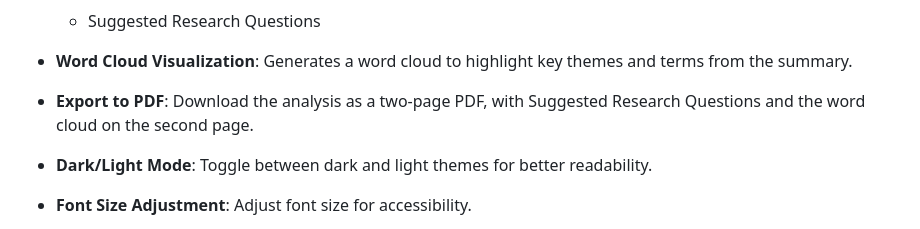
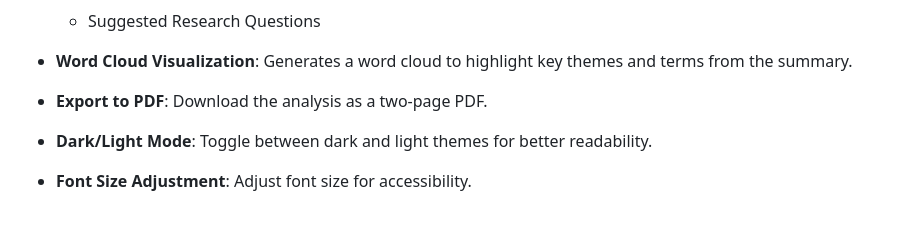
Before and after one commit to Samaneh-shn/Literature-Review-Assistant, a Markdown page: README.md, the part around the change. GitHub-like rendering.

```diff
--- a/README.md
+++ b/README.md
@@ -32,7 +32,7 @@ This project showcases my skills in web development (Flask, HTML, CSS, JavaScrip
 - **Word Cloud Visualization**: Generates a word cloud to highlight key themes and terms from the summary.
 
 
-- **Export to PDF**: Download the analysis as a two-page PDF, with Suggested Research Questions and the word cloud on the second page.
+- **Export to PDF**: Download the analysis as a two-page PDF.
 
 
 - **Dark/Light Mode**: Toggle between dark and light themes for better readability.
```
